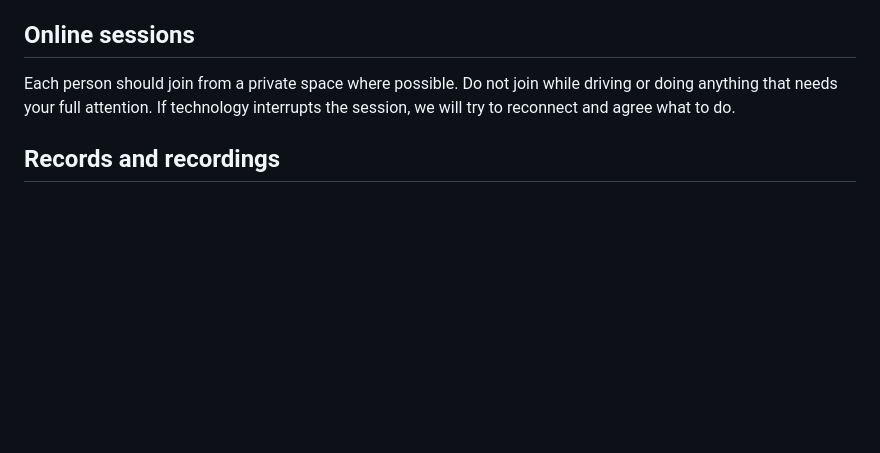
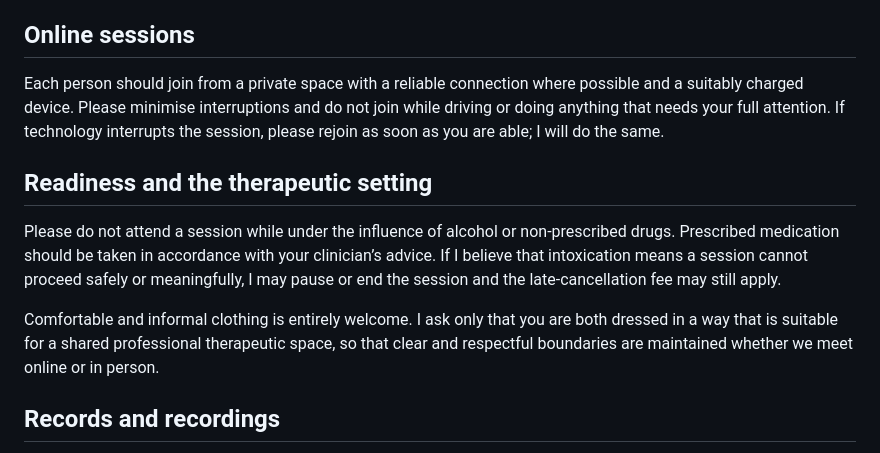
Before and after one commit to Ayeshawalker/booking-system, a Markdown page: app/contracts/couples-therapy-agreement-draft.md, the part around the change. GitHub-like rendering; blank space fills up the shorter version.

Commit message:
Restore session readiness expectations

```diff
--- a/app/contracts/couples-therapy-agreement-draft.md
+++ b/app/contracts/couples-therapy-agreement-draft.md
@@ -38,7 +38,13 @@ WhatsApp or email may be used for appointments, invoices and brief administrativ
 
 ## Online sessions
 
-Each person should join from a private space where possible. Do not join while driving or doing anything that needs your full attention. If technology interrupts the session, we will try to reconnect and agree what to do.
+Each person should join from a private space with a reliable connection where possible and a suitably charged device. Please minimise interruptions and do not join while driving or doing anything that needs your full attention. If technology interrupts the session, please rejoin as soon as you are able; I will do the same.
+
+## Readiness and the therapeutic setting
+
+Please do not attend a session while under the influence of alcohol or non-prescribed drugs. Prescribed medication should be taken in accordance with your clinician’s advice. If I believe that intoxication means a session cannot proceed safely or meaningfully, I may pause or end the session and the late-cancellation fee may still apply.
+
+Comfortable and informal clothing is entirely welcome. I ask only that you are both dressed in a way that is suitable for a shared professional therapeutic space, so that clear and respectful boundaries are maintained whether we meet online or in person.
 
 ## Records and recordings
 
```
Also changed, not shown: app/contracts/betrayal-trauma-agreement-draft.md (+7 -1 lines), app/contracts/individual-therapy-agreement-draft.md (+7 -1 lines).
